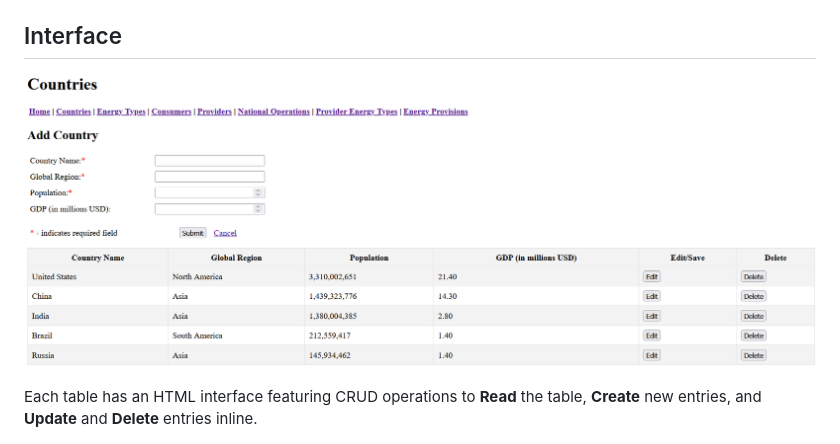
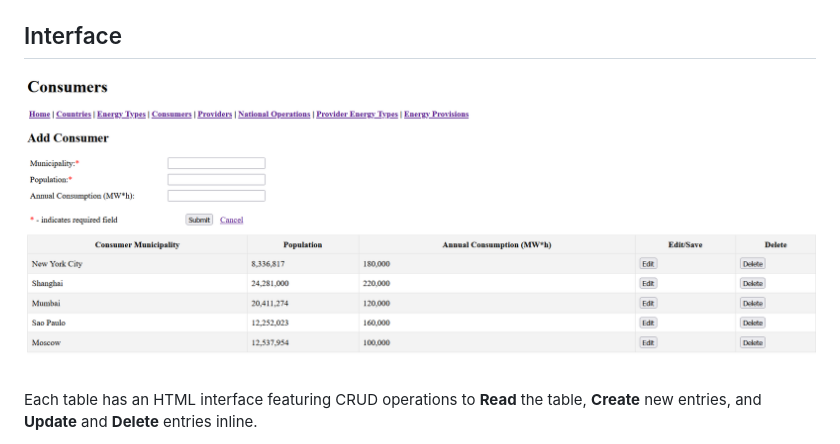
Before and after one commit to bnewc/GEAD, a Markdown page: README.md, the part around the change. GitHub-like rendering; pictures changed too: images/consumers.png (added), images/countries.png (deleted).

Commit message:
fix population error in sample data, replace countries image with consumers

```diff
--- a/README.md
+++ b/README.md
@@ -38,7 +38,7 @@ Records the ongoing provision of an energy type from a provider to a consumers.
 
 ## Interface
 
-![Countries](images/countries.png "Countries Interface")
+![Consumers](images/consumers.png "Consumers Interface")
 
 Each table has an HTML interface featuring CRUD operations to **Read** the table, **Create** new entries, and **Update** and **Delete** entries inline.
 
```
Also changed, not shown: 1 other file.
